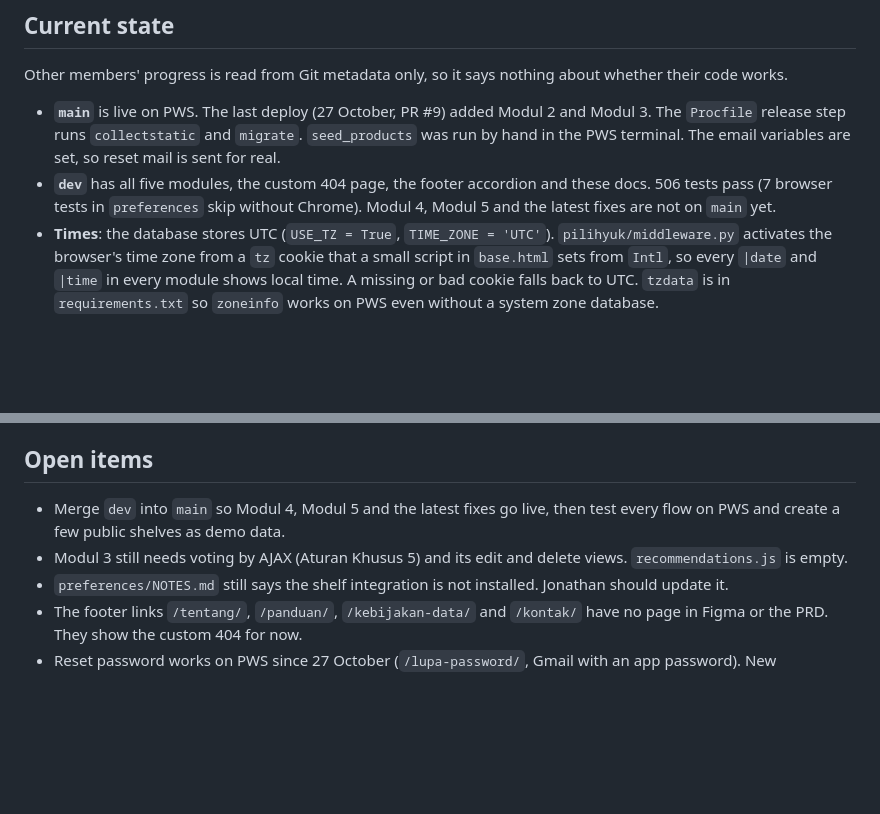
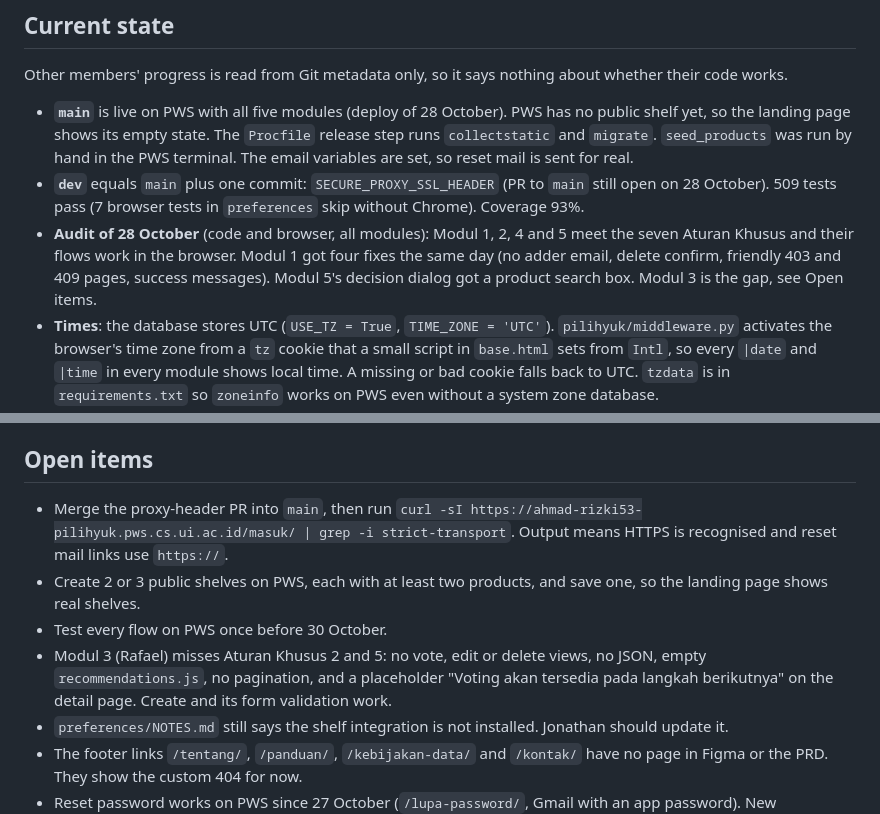
Before and after one commit to PBP-Kelompok-B4/PilihYuk, a Markdown page: .claude/HANDOFF.md, 2 parts joined by grey strips. Rendered like a GitHub page; blank space fills up the shorter version.

Commit message:
docs: record the 28 October deploy, audit and next steps

```diff
--- a/.claude/HANDOFF.md
+++ b/.claude/HANDOFF.md
@@ -10,8 +10,9 @@ PilihYuk is a Django app that compares nutrition and environmental impact of foo
 
 Other members' progress is read from Git metadata only, so it says nothing about whether their code works.
 
-- **`main`** is live on PWS. The last deploy (27 October, PR #9) added Modul 2 and Modul 3. The `Procfile` release step runs `collectstatic` and `migrate`. `seed_products` was run by hand in the PWS terminal. The email variables are set, so reset mail is sent for real.
-- **`dev`** has all five modules, the custom 404 page, the footer accordion and these docs. 506 tests pass (7 browser tests in `preferences` skip without Chrome). Modul 4, Modul 5 and the latest fixes are not on `main` yet.
+- **`main`** is live on PWS with all five modules (deploy of 28 October). PWS has no public shelf yet, so the landing page shows its empty state. The `Procfile` release step runs `collectstatic` and `migrate`. `seed_products` was run by hand in the PWS terminal. The email variables are set, so reset mail is sent for real.
+- **`dev`** equals `main` plus one commit: `SECURE_PROXY_SSL_HEADER` (PR to `main` still open on 28 October). 509 tests pass (7 browser tests in `preferences` skip without Chrome). Coverage 93%.
+- **Audit of 28 October** (code and browser, all modules): Modul 1, 2, 4 and 5 meet the seven Aturan Khusus and their flows work in the browser. Modul 1 got four fixes the same day (no adder email, delete confirm, friendly 403 and 409 pages, success messages). Modul 5's decision dialog got a product search box. Modul 3 is the gap, see Open items.
 - **Times**: the database stores UTC (`USE_TZ = True`, `TIME_ZONE = 'UTC'`). `pilihyuk/middleware.py` activates the browser's time zone from a `tz` cookie that a small script in `base.html` sets from `Intl`, so every `|date` and `|time` in every module shows local time. A missing or bad cookie falls back to UTC. `tzdata` is in `requirements.txt` so `zoneinfo` works on PWS even without a system zone database.
 - **Modul 1 (Yasmin)** is in `dev`, including the landing page and phone layout commits.
 - **Landing page**: the table shows the most saved public shelf with at least two active products, and "Shelf pilihan" lists up to four such shelves. With no public shelf the table falls back to four catalog products labelled "Contoh dari katalog", and the shelf section says "Belum ada shelf publik saat ini".
@@ -49,8 +50,10 @@ Other members' progress is read from Git metadata only, so it says nothing about
 
 ## Open items
 
-- Merge `dev` into `main` so Modul 4, Modul 5 and the latest fixes go live, then test every flow on PWS and create a few public shelves as demo data.
-- Modul 3 still needs voting by AJAX (Aturan Khusus 5) and its edit and delete views. `recommendations.js` is empty.
+- Merge the proxy-header PR into `main`, then run `curl -sI https://ahmad-rizki53-pilihyuk.pws.cs.ui.ac.id/masuk/ | grep -i strict-transport`. Output means HTTPS is recognised and reset mail links use `https://`.
+- Create 2 or 3 public shelves on PWS, each with at least two products, and save one, so the landing page shows real shelves.
+- Test every flow on PWS once before 30 October.
+- Modul 3 (Rafael) misses Aturan Khusus 2 and 5: no vote, edit or delete views, no JSON, empty `recommendations.js`, no pagination, and a placeholder "Voting akan tersedia pada langkah berikutnya" on the detail page. Create and its form validation work.
 - `preferences/NOTES.md` still says the shelf integration is not installed. Jonathan should update it.
 - The footer links `/tentang/`, `/panduan/`, `/kebijakan-data/` and `/kontak/` have no page in Figma or the PRD. They show the custom 404 for now.
 - Reset password works on PWS since 27 October (`/lupa-password/`, Gmail with an app password). New environment variables only apply after a redeploy. The links in the mail still start with `http://` until `SECURE_PROXY_SSL_HEADER` is set. Figma frames 12 and 13 have the "Lupa password?" link and both reset screens, laid out in two rows so the frames do not overlap their neighbours.
```
Also changed, not shown: .claude/timeline.md (+3 -3 lines).
